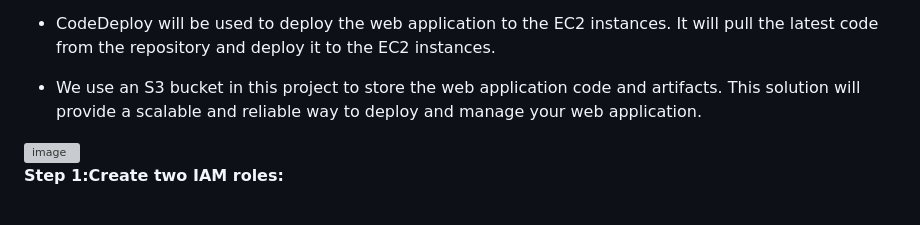
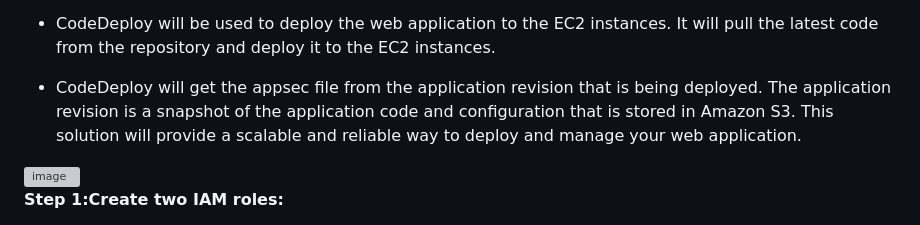
Before and after one commit to Vicky2KR/CI-CD-using-Jenkins-and-AWS-Codedeploy, a Markdown page: README.md, the part around the change. Rendered like a GitHub page; grey boxes are pictures that could not be loaded.

```diff
--- a/README.md
+++ b/README.md
@@ -25,7 +25,7 @@ Solution :
 
 * CodeDeploy will be used to deploy the web application to the EC2 instances. It will pull the latest code from the repository and deploy it to the EC2 instances.
 
-* We use an S3 bucket in this project to store the web application code and artifacts.
+* CodeDeploy will get the appsec file from the application revision that is being deployed. The application revision is a snapshot of the application code and configuration that is stored in Amazon S3.
 This solution will provide a scalable and reliable way to deploy and manage your web application.
 
 <img width="425" alt="image" src="https://github.com/Vicky2KR/Code-deploy/assets/115537512/76866f96-0cf0-4bbc-93fc-ecbc0bd70be4">
```
